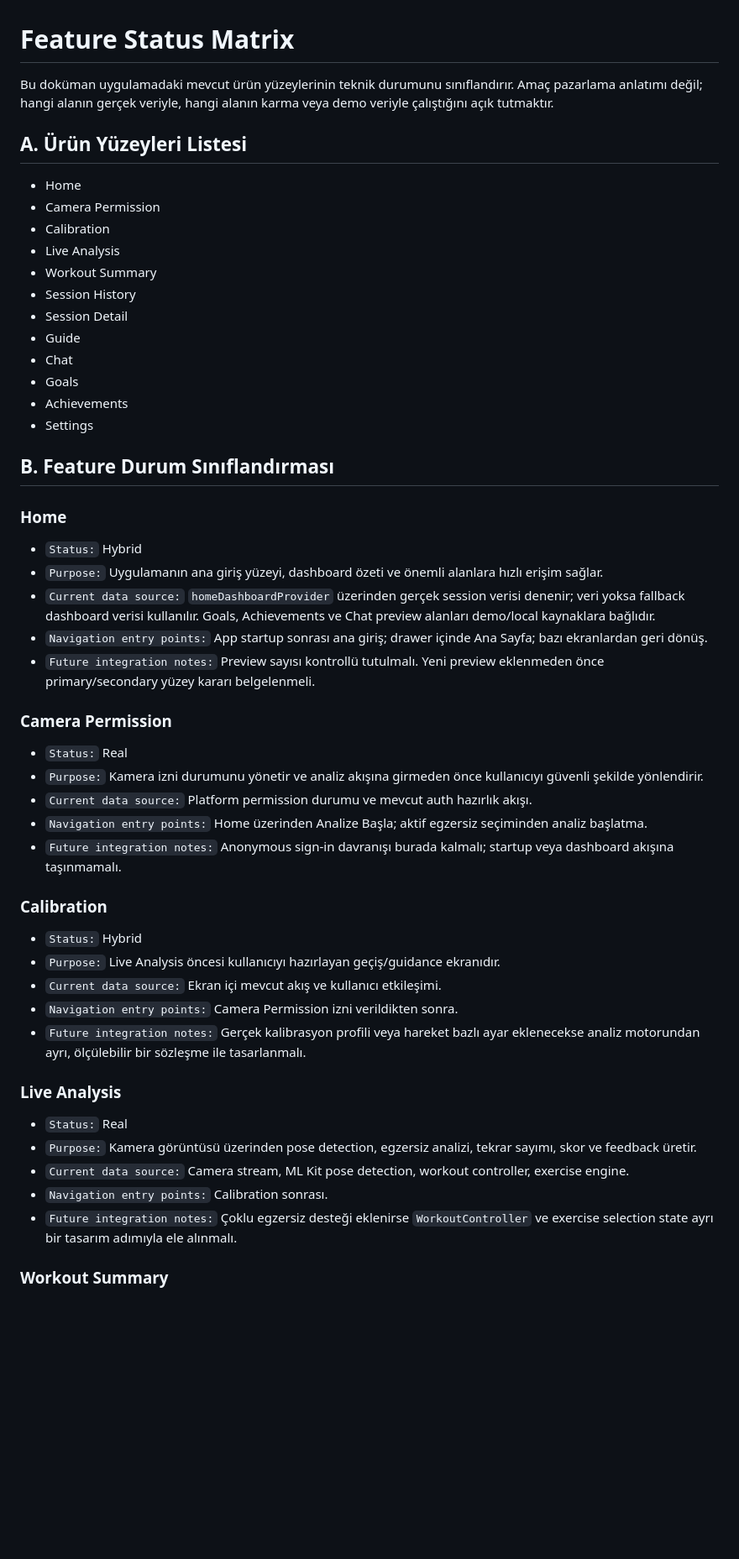
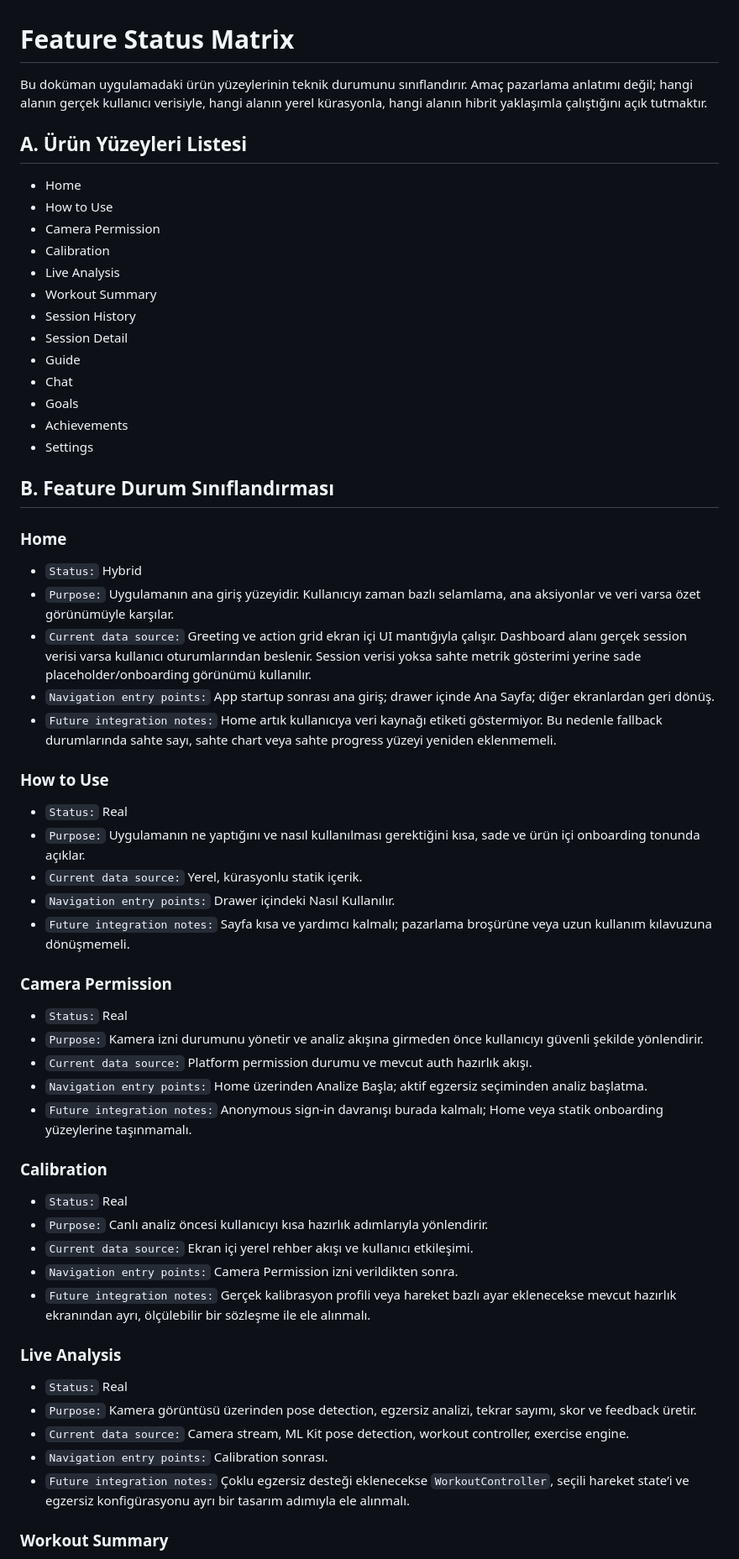
Before and after one commit to bkrbzdgn40/pea, a Markdown page: docs/feature_status_matrix.md, the part around one of its changes. Shown at 84% size. GitHub-like rendering; blank space fills up the shorter version.

```diff
--- a/docs/feature_status_matrix.md
+++ b/docs/feature_status_matrix.md
@@ -1,55 +1,64 @@
 # Feature Status Matrix
 
-Bu doküman uygulamadaki mevcut ürün yüzeylerinin teknik durumunu sınıflandırır. Amaç pazarlama anlatımı değil; hangi alanın gerçek veriyle, hangi alanın karma veya demo veriyle çalıştığını açık tutmaktır.
+Bu doküman uygulamadaki ürün yüzeylerinin teknik durumunu sınıflandırır. Amaç pazarlama anlatımı değil; hangi alanın gerçek kullanıcı verisiyle, hangi alanın yerel kürasyonla, hangi alanın hibrit yaklaşımla çalıştığını açık tutmaktır.
 
 ## A. Ürün Yüzeyleri Listesi
 
-- Home
-- Camera Permission
-- Calibration
-- Live Analysis
-- Workout Summary
-- Session History
-- Session Detail
-- Guide
-- Chat
-- Goals
-- Achievements
-- Settings
+* Home
+* How to Use
+* Camera Permission
+* Calibration
+* Live Analysis
+* Workout Summary
+* Session History
+* Session Detail
+* Guide
+* Chat
+* Goals
+* Achievements
+* Settings
 
 ## B. Feature Durum Sınıflandırması
 
 ### Home
 
-- `Status:` Hybrid
-- `Purpose:` Uygulamanın ana giriş yüzeyi, dashboard özeti ve önemli alanlara hızlı erişim sağlar.
-- `Current data source:` `homeDashboardProvider` üzerinden gerçek session verisi denenir; veri yoksa fallback dashboard verisi kullanılır. Goals, Achievements ve Chat preview alanları demo/local kaynaklara bağlıdır.
-- `Navigation entry points:` App startup sonrası ana giriş; drawer içinde Ana Sayfa; bazı ekranlardan geri dönüş.
-- `Future integration notes:` Preview sayısı kontrollü tutulmalı. Yeni preview eklenmeden önce primary/secondary yüzey kararı belgelenmeli.
+* `Status:` Hybrid
+* `Purpose:` Uygulamanın ana giriş yüzeyidir. Kullanıcıyı zaman bazlı selamlama, ana aksiyonlar ve veri varsa özet görünümüyle karşılar.
+* `Current data source:` Greeting ve action grid ekran içi UI mantığıyla çalışır. Dashboard alanı gerçek session verisi varsa kullanıcı oturumlarından beslenir. Session verisi yoksa sahte metrik gösterimi yerine sade placeholder/onboarding görünümü kullanılır.
+* `Navigation entry points:` App startup sonrası ana giriş; drawer içinde Ana Sayfa; diğer ekranlardan geri dönüş.
+* `Future integration notes:` Home artık kullanıcıya veri kaynağı etiketi göstermiyor. Bu nedenle fallback durumlarında sahte sayı, sahte chart veya sahte progress yüzeyi yeniden eklenmemeli.
+
+### How to Use
+
+* `Status:` Real
+* `Purpose:` Uygulamanın ne yaptığını ve nasıl kullanılması gerektiğini kısa, sade ve ürün içi onboarding tonunda açıklar.
+* `Current data source:` Yerel, kürasyonlu statik içerik.
+* `Navigation entry points:` Drawer içindeki Nasıl Kullanılır.
+* `Future integration notes:` Sayfa kısa ve yardımcı kalmalı; pazarlama broşürüne veya uzun kullanım kılavuzuna dönüşmemeli.
 
 ### Camera Permission
 
-- `Status:` Real
-- `Purpose:` Kamera izni durumunu yönetir ve analiz akışına girmeden önce kullanıcıyı güvenli şekilde yönlendirir.
-- `Current data source:` Platform permission durumu ve mevcut auth hazırlık akışı.
-- `Navigation entry points:` Home üzerinden Analize Başla; aktif egzersiz seçiminden analiz başlatma.
-- `Future integration notes:` Anonymous sign-in davranışı burada kalmalı; startup veya dashboard akışına taşınmamalı.
+* `Status:` Real
+* `Purpose:` Kamera izni durumunu yönetir ve analiz akışına girmeden önce kullanıcıyı güvenli şekilde yönlendirir.
+* `Current data source:` Platform permission durumu ve mevcut auth hazırlık akışı.
+* `Navigation entry points:` Home üzerinden Analize Başla; aktif egzersiz seçiminden analiz başlatma.
+* `Future integration notes:` Anonymous sign-in davranışı burada kalmalı; Home veya statik onboarding yüzeylerine taşınmamalı.
 
 ### Calibration
 
-- `Status:` Hybrid
-- `Purpose:` Live Analysis öncesi kullanıcıyı hazırlayan geçiş/guidance ekranıdır.
-- `Current data source:` Ekran içi mevcut akış ve kullanıcı etkileşimi.
-- `Navigation entry points:` Camera Permission izni verildikten sonra.
-- `Future integration notes:` Gerçek kalibrasyon profili veya hareket bazlı ayar eklenecekse analiz motorundan ayrı, ölçülebilir bir sözleşme ile tasarlanmalı.
+* `Status:` Real
+* `Purpose:` Canlı analiz öncesi kullanıcıyı kısa hazırlık adımlarıyla yönlendirir.
+* `Current data source:` Ekran içi yerel rehber akışı ve kullanıcı etkileşimi.
+* `Navigation entry points:` Camera Permission izni verildikten sonra.
+* `Future integration notes:` Gerçek kalibrasyon profili veya hareket bazlı ayar eklenecekse mevcut hazırlık ekranından ayrı, ölçülebilir bir sözleşme ile ele alınmalı.
 
 ### Live Analysis
 
-- `Status:` Real
-- `Purpose:` Kamera görüntüsü üzerinden pose detection, egzersiz analizi, tekrar sayımı, skor ve feedback üretir.
-- `Current data source:` Camera stream, ML Kit pose detection, workout controller, exercise engine.
-- `Navigation entry points:` Calibration sonrası.
-- `Future integration notes:` Çoklu egzersiz desteği eklenirse `WorkoutController` ve exercise selection state ayrı bir tasarım adımıyla ele alınmalı.
+* `Status:` Real
+* `Purpose:` Kamera görüntüsü üzerinden pose detection, egzersiz analizi, tekrar sayımı, skor ve feedback üretir.
+* `Current data source:` Camera stream, ML Kit pose detection, workout controller, exercise engine.
+* `Navigation entry points:` Calibration sonrası.
+* `Future integration notes:` Çoklu egzersiz desteği eklenecekse `WorkoutController`, seçili hareket state’i ve egzersiz konfigürasyonu ayrı bir tasarım adımıyla ele alınmalı.
 
 ### Workout Summary
 
```
Also changed, not shown: other parts of docs/feature_status_matrix.md (+92 -76 lines).
